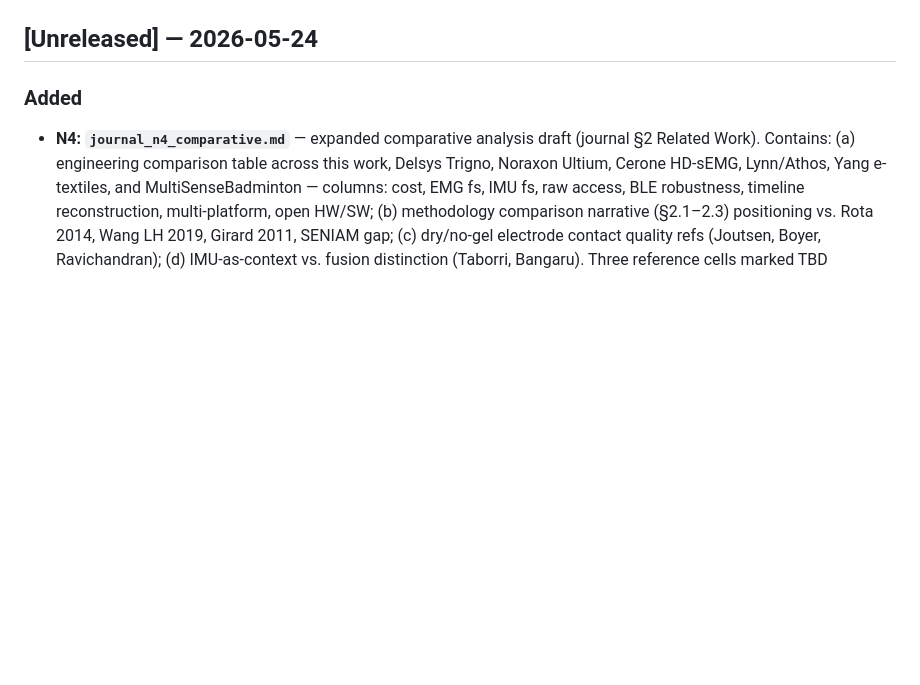
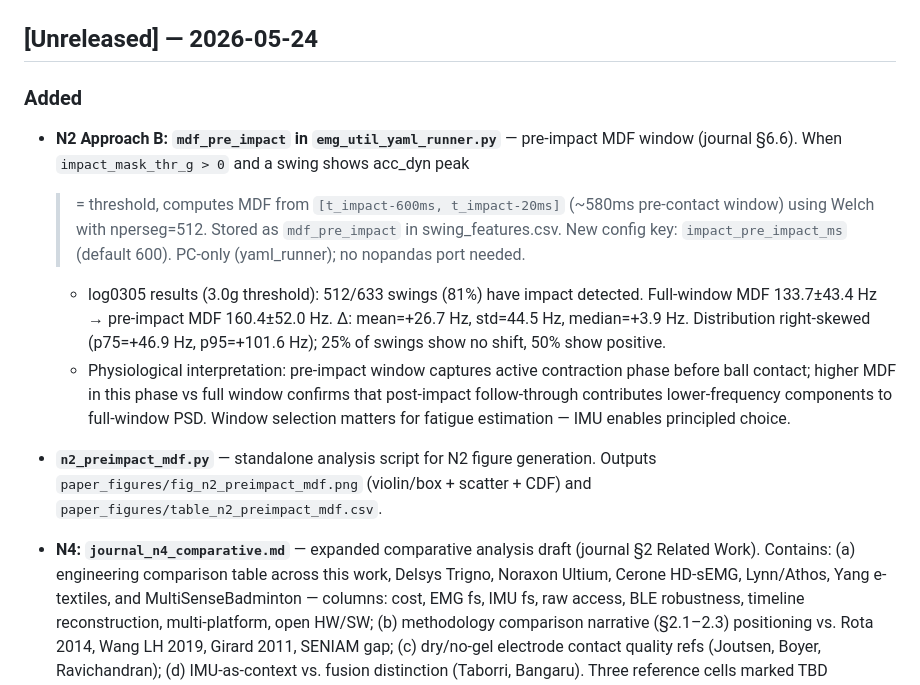
Before and after one commit to RyanWangTheCoder/emg_util, a Markdown page: CHANGELOG.md, the part around the change. GitHub-like rendering; blank space fills up the shorter version.

```diff
--- a/CHANGELOG.md
+++ b/CHANGELOG.md
@@ -3,6 +3,25 @@
 ## [Unreleased] — 2026-05-24
 
 ### Added
+- **N2 Approach B: `mdf_pre_impact` in `emg_util_yaml_runner.py`** — pre-impact MDF
+  window (journal §6.6). When `impact_mask_thr_g > 0` and a swing shows acc_dyn peak
+  >= threshold, computes MDF from `[t_impact-600ms, t_impact-20ms]` (~580ms pre-contact
+  window) using Welch with nperseg=512. Stored as `mdf_pre_impact` in swing_features.csv.
+  New config key: `impact_pre_impact_ms` (default 600). PC-only (yaml_runner); no
+  nopandas port needed.
+  - log0305 results (3.0g threshold): 512/633 swings (81%) have impact detected.
+    Full-window MDF 133.7±43.4 Hz → pre-impact MDF 160.4±52.0 Hz.
+    Δ: mean=+26.7 Hz, std=44.5 Hz, median=+3.9 Hz. Distribution right-skewed
+    (p75=+46.9 Hz, p95=+101.6 Hz); 25% of swings show no shift, 50% show positive.
+  - Physiological interpretation: pre-impact window captures active contraction phase
+    before ball contact; higher MDF in this phase vs full window confirms that
+    post-impact follow-through contributes lower-frequency components to full-window
+    PSD. Window selection matters for fatigue estimation — IMU enables principled choice.
+
+- **`n2_preimpact_mdf.py`** — standalone analysis script for N2 figure generation.
+  Outputs `paper_figures/fig_n2_preimpact_mdf.png` (violin/box + scatter + CDF) and
+  `paper_figures/table_n2_preimpact_mdf.csv`.
+
 - **N4: `journal_n4_comparative.md`** — expanded comparative analysis draft (journal §2
   Related Work). Contains: (a) engineering comparison table across this work, Delsys
   Trigno, Noraxon Ultium, Cerone HD-sEMG, Lynn/Athos, Yang e-textiles, and
```
Also changed, not shown: paper_figures/fig_n2_preimpact_mdf.png (added), 4 other files.
